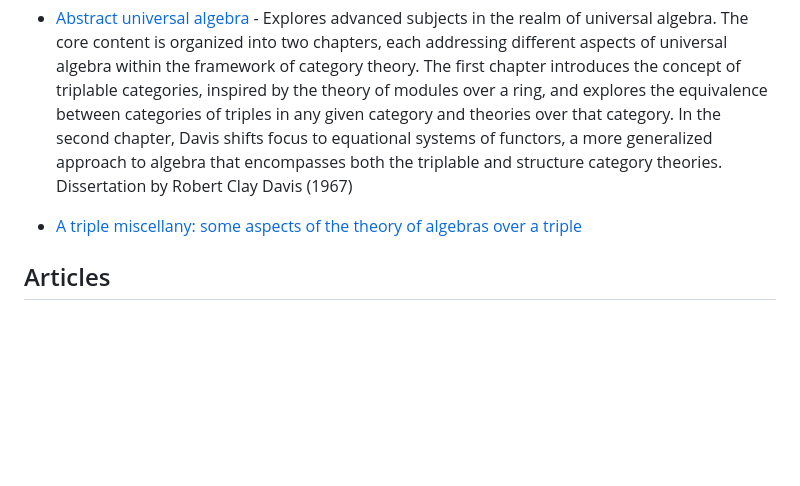
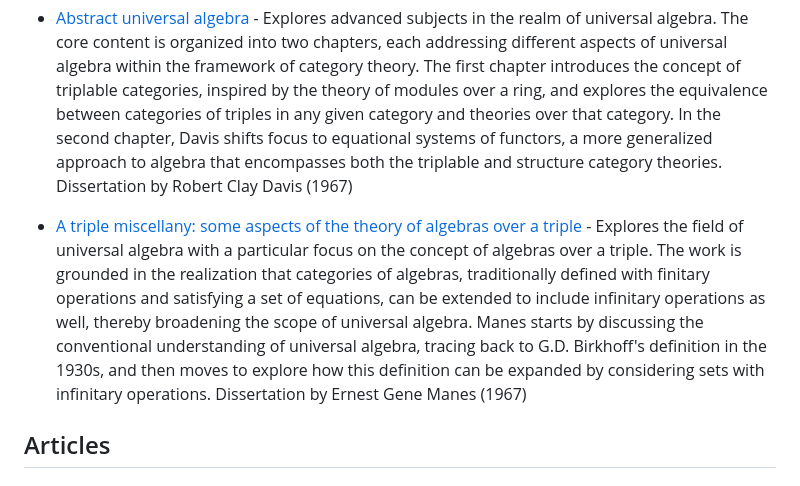
Before and after one commit to madnight/awesome-category-theory, a Markdown page: README.md, the part around the change. Rendered like a GitHub page; blank space fills up the shorter version.

Commit message:
add A triple miscellany: some aspects of the theory of algebras over a triple

```diff
--- a/README.md
+++ b/README.md
@@ -31,9 +31,7 @@ A curated list of awesome Category Theory resources.
 
   * [Abstract universal algebra](https://github.com/CategoryTheoryArchive/archive/blob/main/resources/1967_davis_abstract-universal.pdf) - Explores advanced subjects in the realm of universal algebra. The core content is organized into two chapters, each addressing different aspects of universal algebra within the framework of category theory. The first chapter introduces the concept of triplable categories, inspired by the theory of modules over a ring, and explores the equivalence between categories of triples in any given category and theories over that category. In the second chapter, Davis shifts focus to equational systems of functors, a more generalized approach to algebra that encompasses both the triplable and structure category theories. Dissertation by Robert Clay Davis (1967)
 
-
-  * [A triple miscellany: some aspects of the theory of algebras over a triple](https://github.com/CategoryTheoryArchive/archive/blob/main/resources/1967_manes_triple-miscellany.pdf)
-
+  * [A triple miscellany: some aspects of the theory of algebras over a triple](https://github.com/CategoryTheoryArchive/archive/blob/main/resources/1967_manes_triple-miscellany.pdf) - Explores the field of universal algebra with a particular focus on the concept of algebras over a triple. The work is grounded in the realization that categories of algebras, traditionally defined with finitary operations and satisfying a set of equations, can be extended to include infinitary operations as well, thereby broadening the scope of universal algebra. Manes starts by discussing the conventional understanding of universal algebra, tracing back to G.D. Birkhoff's definition in the 1930s, and then moves to explore how this definition can be expanded by considering sets with infinitary operations. Dissertation by Ernest Gene Manes (1967)
 
 ## Articles
 
```
